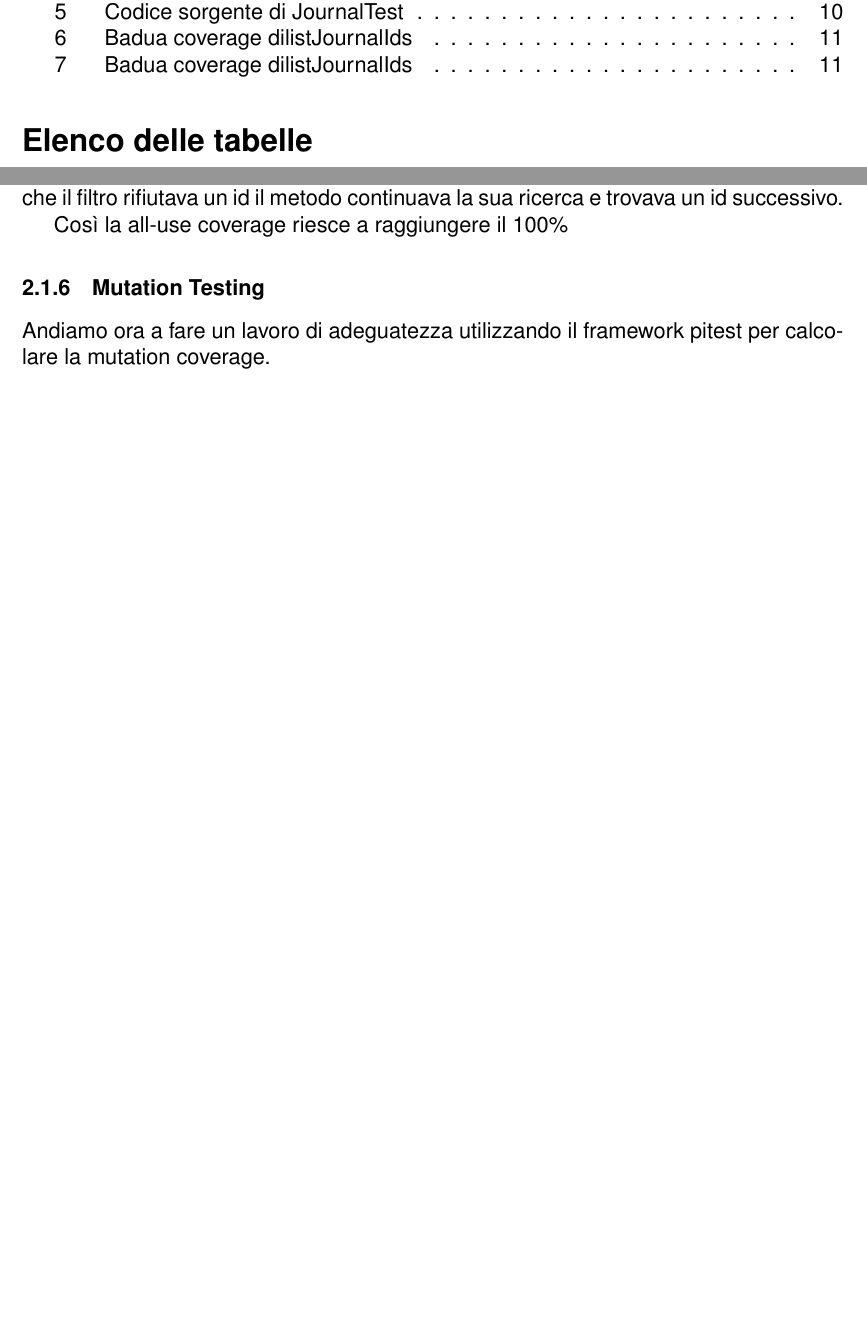
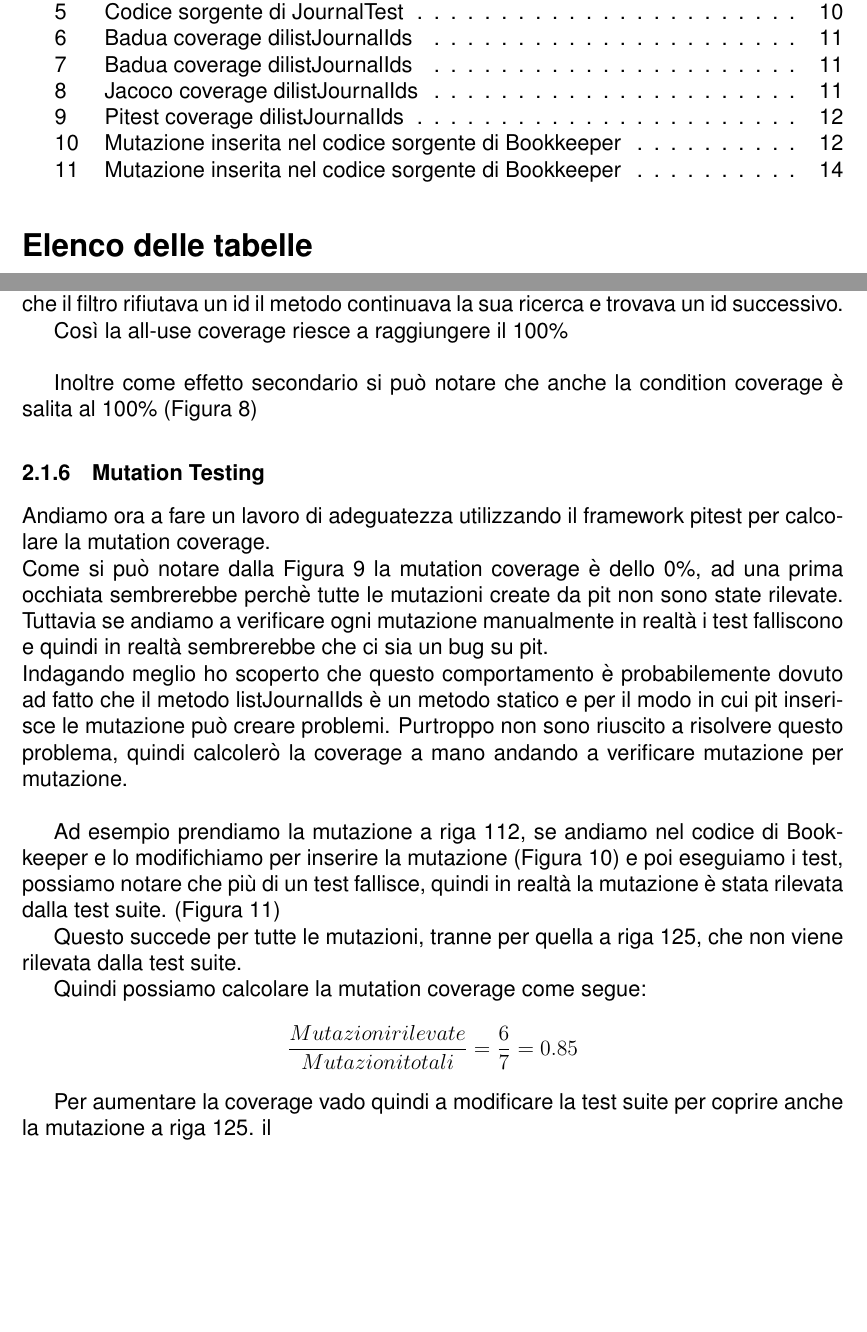
Before and after one commit to LucaFalasca/ISWTestReport, a LaTeX document (main.tex): two parts of pages 2 and 7 of 12 before the commit and two parts of pages 2 and 7 of 14 after it, joined at a grey line, cut so that both start at the same text, the shorter picture padded with empty space. Compiled offline with pdfLaTeX.

Commit message:
Inizio mutation testing

```diff
--- a/main.tex
+++ b/main.tex
@@ -238,12 +238,31 @@ Con questo caso di test vado a coprire anche l'altra coppia def-use che non era
 Questo succede perchè anche a lei mancava il caso in cui una volta che il filtro rifiutava un id il
 metodo continuava la sua ricerca e trovava un id successivo.
 
-Così la all-use coverage riesce a raggiungere il 100\%
+Così la all-use coverage riesce a raggiungere il 100\% \\
+
+Inoltre come effetto secondario si può notare che anche
+la condition coverage è salita al 100\% (Figura \ref{fig:listJournalIds_jacoco4})
 
 \subsubsection{Mutation Testing}
 Andiamo ora a fare un lavoro di adeguatezza utilizzando il framework pitest per calcolare la mutation coverage. \\
+Come si può notare dalla Figura \ref{fig:listJournalIds_pitest} la mutation coverage è dello 0\%, ad una prima occhiata
+sembrerebbe perchè tutte le mutazioni create da pit non sono state rilevate. Tuttavia se andiamo a verificare
+ogni mutazione manualmente in realtà i test falliscono e quindi in realtà sembrerebbe che ci sia un bug su pit. \\
+Indagando meglio ho scoperto che questo comportamento è probabilemente dovuto ad fatto che il metodo listJournalIds
+è un metodo statico e per il modo in cui pit inserisce le mutazione può creare problemi. Purtroppo non sono riuscito a
+risolvere questo problema, quindi calcolerò la coverage a mano andando a verificare mutazione per mutazione. \\
 
+Ad esempio prendiamo la mutazione a riga 112, se andiamo nel codice di Bookkeeper e lo modifichiamo per inserire
+la mutazione (Figura \Ref{fig:PitMutation1}) e poi eseguiamo i test, possiamo notare che più di un test fallisce, quindi
+in realtà la mutazione è stata rilevata dalla test suite. (Figura \ref{fig:PitMutation2})
 
+Questo succede per tutte le mutazioni, tranne per quella a riga 125, che non viene rilevata dalla test suite.
+
+Quindi possiamo calcolare la mutation coverage come segue:
+\[\frac{{Mutazioni rilevate}}{{Mutazioni totali}} = \frac{{6}}{{7}} = 0.85\]
+
+Per aumentare la coverage vado quindi a modificare la test suite per coprire anche la mutazione a riga 125.
+il
 
 \subsection{Classe 2}
 \subsubsection{Descrizione}
```
Also changed, not shown: images/JacocoCoveragelistJournalIds3.png (added), images/PitCoverageListJournalIds1.png (added), images/PitMutation1.png (added), images/PitTestFails.png (added), main.pdf, main.tex (24 more changed lines), 7 other files.
